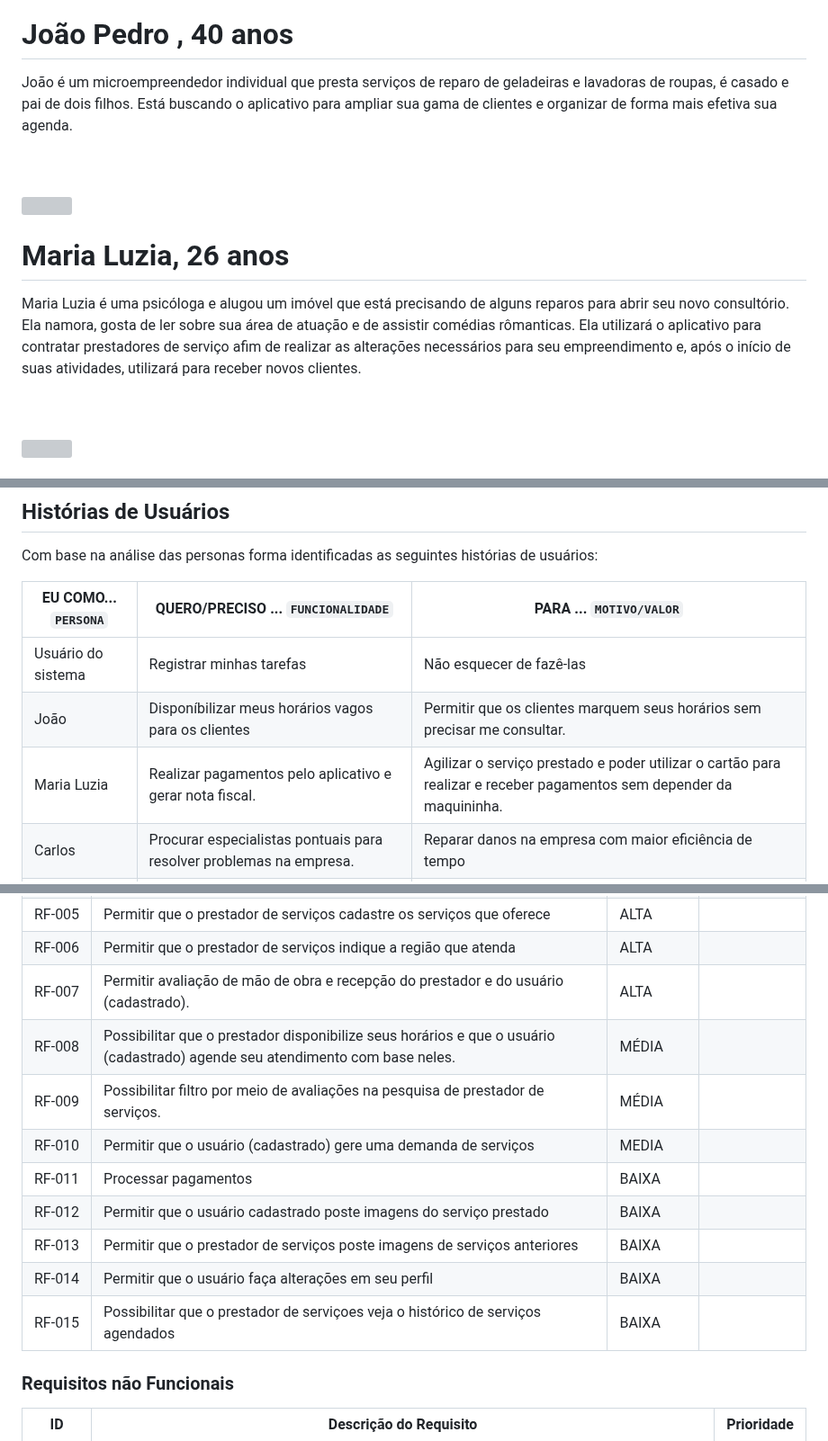
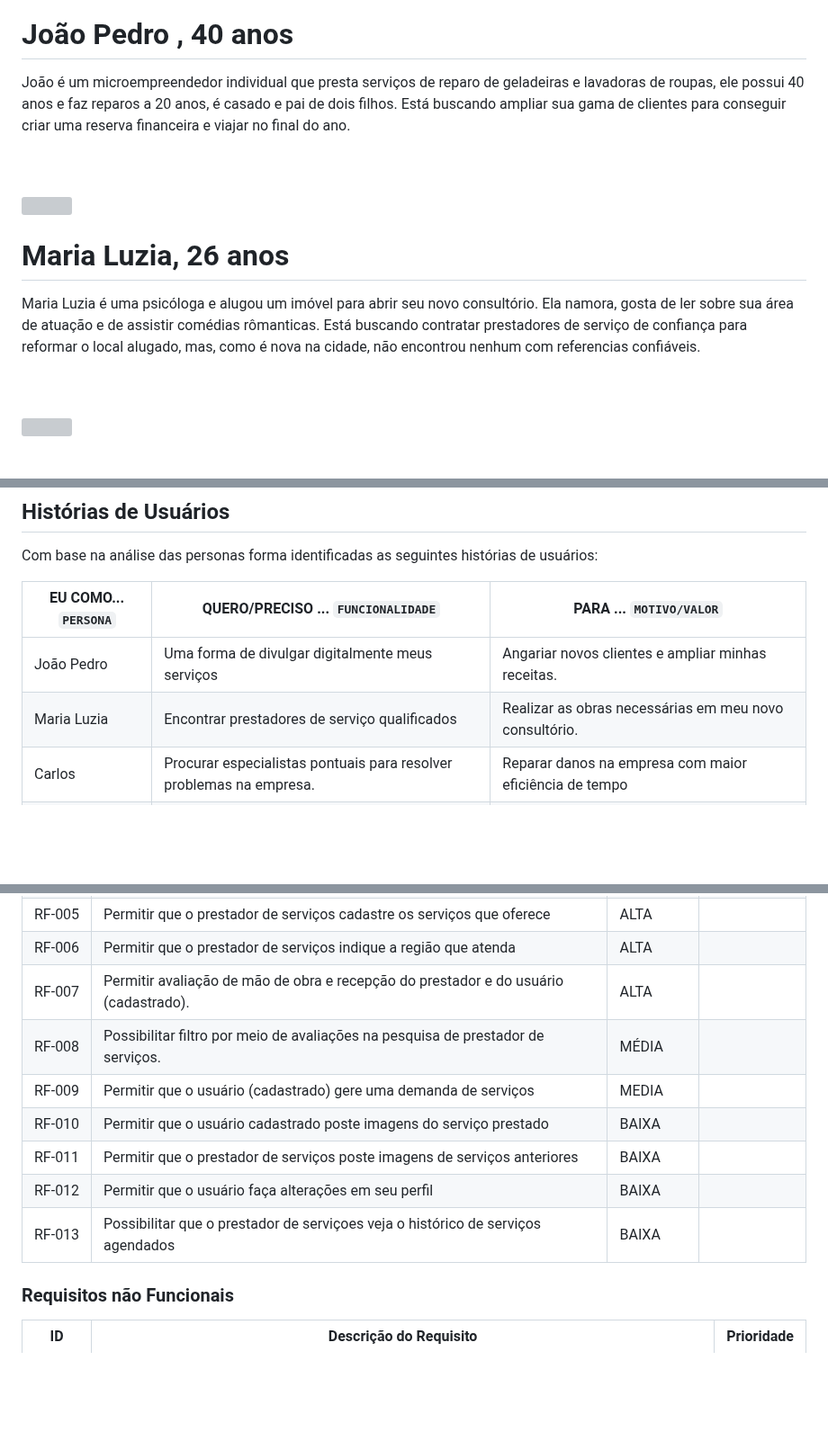
Before and after one commit to ICEI-PUC-Minas-PMV-SI/pmv-si-2023-2-pe1-t2-house-hero, a Markdown page: docs/especification.md, 3 parts joined by grey strips. Shown at 90% size. Drawn GitHub-style; blank space fills up the shorter version; grey boxes are pictures that could not be loaded.

Commit message:
fix:especification

```diff
--- a/docs/especification.md
+++ b/docs/especification.md
@@ -11,7 +11,7 @@ Apresente uma visão geral do que será abordado nesta parte do documento, enume
 
 # João Pedro , 40 anos
 
-João é um microempreendedor individual que presta serviços de reparo de geladeiras e lavadoras de roupas, é casado e pai de dois filhos. Está buscando o aplicativo para ampliar sua gama de clientes e organizar de forma mais efetiva sua agenda.
+João é um microempreendedor individual que presta serviços de reparo de geladeiras e lavadoras de roupas, ele possui 40 anos e faz reparos a 20 anos, é casado e pai de dois filhos. Está buscando ampliar sua gama de clientes para conseguir criar uma reserva financeira e viajar no final do ano.
 
 <br clear = "left">
 
@@ -20,7 +20,7 @@ João é um microempreendedor individual que presta serviços de reparo de gelad
 
 # Maria Luzia, 26 anos
 
-Maria Luzia é uma psicóloga e alugou um imóvel que está precisando de alguns reparos para abrir seu novo consultório. Ela namora, gosta de ler sobre sua área de atuação e de assistir comédias rômanticas. Ela utilizará o aplicativo para contratar prestadores de serviço afim de realizar as alterações necessários para seu empreendimento e, após o início de suas atividades, utilizará para receber novos clientes.
+Maria Luzia é uma psicóloga e alugou um imóvel para abrir seu novo consultório. Ela namora, gosta de ler sobre sua área de atuação e de assistir comédias rômanticas. Está buscando contratar prestadores de serviço de confiança para reformar o local alugado, mas, como é nova na cidade, não encontrou nenhum com referencias confiáveis.
 
 <br clear = "left">
 
@@ -70,9 +70,8 @@ Com base na análise das personas forma identificadas as seguintes histórias de
 
 |EU COMO... `PERSONA`| QUERO/PRECISO ... `FUNCIONALIDADE` |PARA ... `MOTIVO/VALOR`                 |
 |--------------------|------------------------------------|----------------------------------------|
-|Usuário do sistema  | Registrar minhas tarefas           | Não esquecer de fazê-las               |
-|João       | Disponíbilizar meus horários vagos para os clientes               | Permitir que os clientes marquem seus horários sem precisar me consultar. |
-|Maria Luzia       | Realizar pagamentos pelo aplicativo e gerar nota fiscal.              | Agilizar o serviço prestado e poder utilizar o cartão para realizar e receber pagamentos sem depender da maquininha. |
+|João Pedro       | Uma forma de divulgar digitalmente meus serviços               | Angariar novos clientes e ampliar minhas receitas. |
+|Maria Luzia       | Encontrar prestadores de serviço qualificados              | Realizar as obras necessárias em meu novo consultório. |
   |Carlos       | Procurar especialistas pontuais para resolver problemas na  empresa.               | Reparar danos na empresa com maior eficiência de tempo |
 |Gabriela Duarte   | Encontrar o prestador com agilidade.  | Repara o dano em minha residência.
 | Júlio Batista    | Oferecer meus serviços para mais pessoas  | Aumentar meu alcance no meio digital
@@ -94,14 +93,12 @@ As tabelas que se seguem apresentam os requisitos funcionais e não funcionais q
 | RF-005 | Permitir que o prestador de serviços cadastre os serviços que oferece | ALTA| |
 | RF-006 | Permitir que o prestador de serviços indique a região que atenda | ALTA | |
 | RF-007 | Permitir avaliação de mão de obra e recepção do prestador e do usuário (cadastrado). | ALTA| |
-| RF-008 | Possibilitar que o prestador disponibilize seus horários e que o usuário (cadastrado) agende seu atendimento com base neles.  | MÉDIA | |
-| RF-009 | Possibilitar filtro por meio de avaliações na pesquisa de prestador de serviços. | MÉDIA| |
-| RF-010 | Permitir que o usuário (cadastrado) gere uma demanda de serviços | MEDIA | |
-| RF-011 | Processar pagamentos   | BAIXA | |
-| RF-012 | Permitir que o usuário cadastrado poste imagens do serviço prestado | BAIXA | |
-| RF-013 | Permitir que o prestador de serviços poste imagens de serviços anteriores | BAIXA | |
-| RF-014 | Permitir que o usuário faça alterações em seu perfil | BAIXA | |
-| RF-015 | Possibilitar que o prestador de serviçoes veja o histórico de serviços agendados | BAIXA | |
+| RF-008 | Possibilitar filtro por meio de avaliações na pesquisa de prestador de serviços. | MÉDIA| |
+| RF-009 | Permitir que o usuário (cadastrado) gere uma demanda de serviços | MEDIA | |
+| RF-010 | Permitir que o usuário cadastrado poste imagens do serviço prestado | BAIXA | |
+| RF-011 | Permitir que o prestador de serviços poste imagens de serviços anteriores | BAIXA | |
+| RF-012 | Permitir que o usuário faça alterações em seu perfil | BAIXA | |
+| RF-013 | Possibilitar que o prestador de serviçoes veja o histórico de serviços agendados | BAIXA | |
 
 
 ### Requisitos não Funcionais
```
